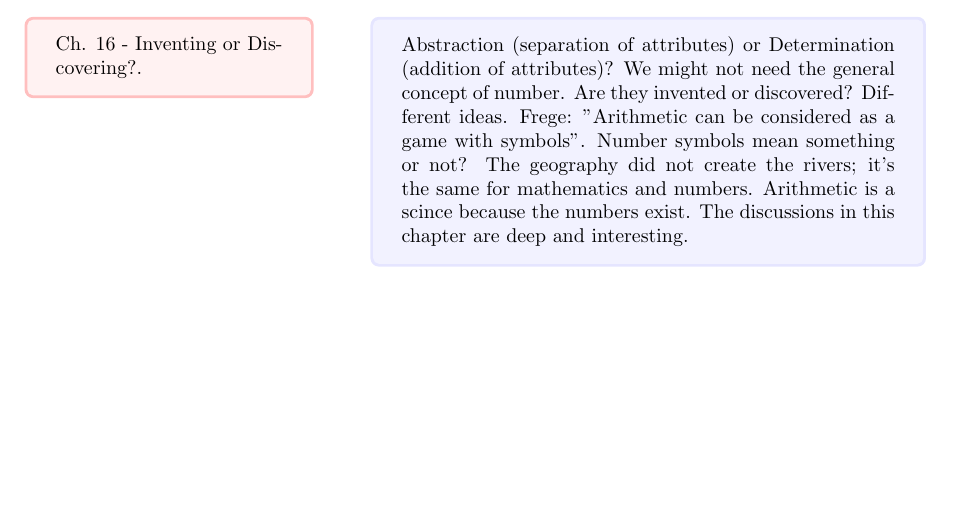
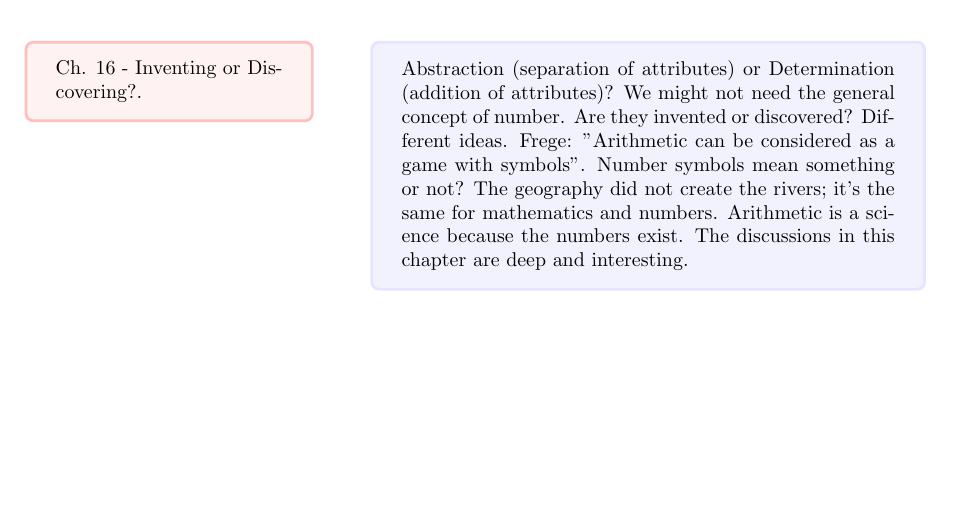
Before and after one commit to hannelita/study_notes, a LaTeX document (introduction_to_mathematical_thinking_978-0486428048.tex): part of page 9 of 11, cut so that both start at the same text. Compiled offline with pdfLaTeX.

```diff
--- a/introduction_to_mathematical_thinking_978-0486428048.tex
+++ b/introduction_to_mathematical_thinking_978-0486428048.tex
@@ -1,5 +1,6 @@
 \documentclass{cornell}
 \usepackage{lipsum}
+\usepackage[utf8x]{inputenc}
 \begin{document}
 
 \title{
@@ -124,7 +125,7 @@
 {Further reference: Grassmann}%
 
 \topic{Ch. 16 - Inventing or Discovering?}%
-{Abstraction (separation of attributes) or Determination (addition of attributes)? We might not need the general concept of number. Are they invented or discovered? Different ideas. Frege: "Arithmetic can be considered as a game with symbols". Number symbols mean something or not? The geography did not create the rivers; it's the same for mathematics and numbers. Arithmetic is a scince because the numbers exist. The discussions in this chapter are deep and interesting. }%
+{Abstraction (separation of attributes) or Determination (addition of attributes)? We might not need the general concept of number. Are they invented or discovered? Different ideas. Frege: "Arithmetic can be considered as a game with symbols". Number symbols mean something or not? The geography did not create the rivers; it's the same for mathematics and numbers. Arithmetic is a science because the numbers exist. The discussions in this chapter are deep and interesting. }%
 
 
 
```
